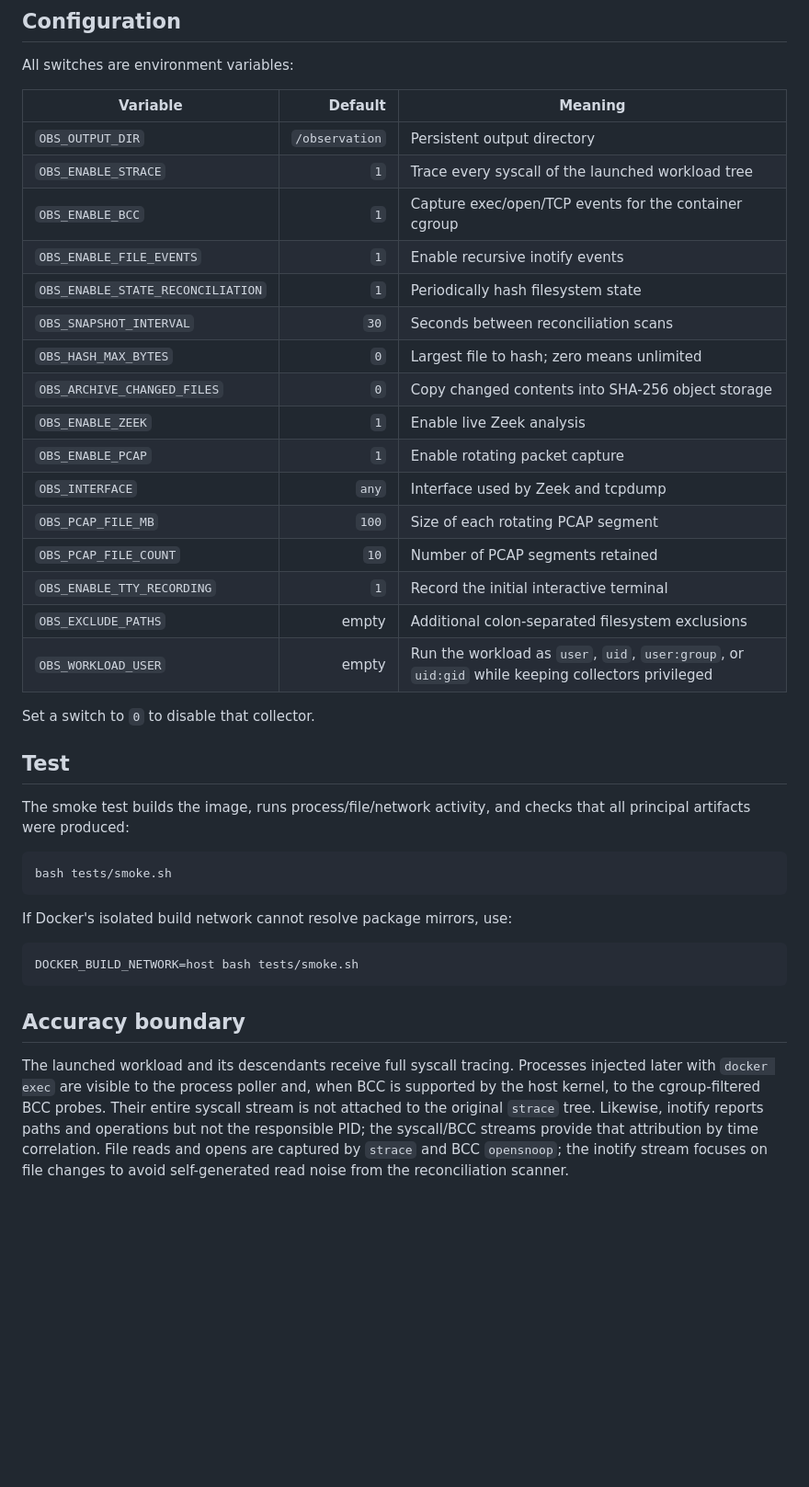
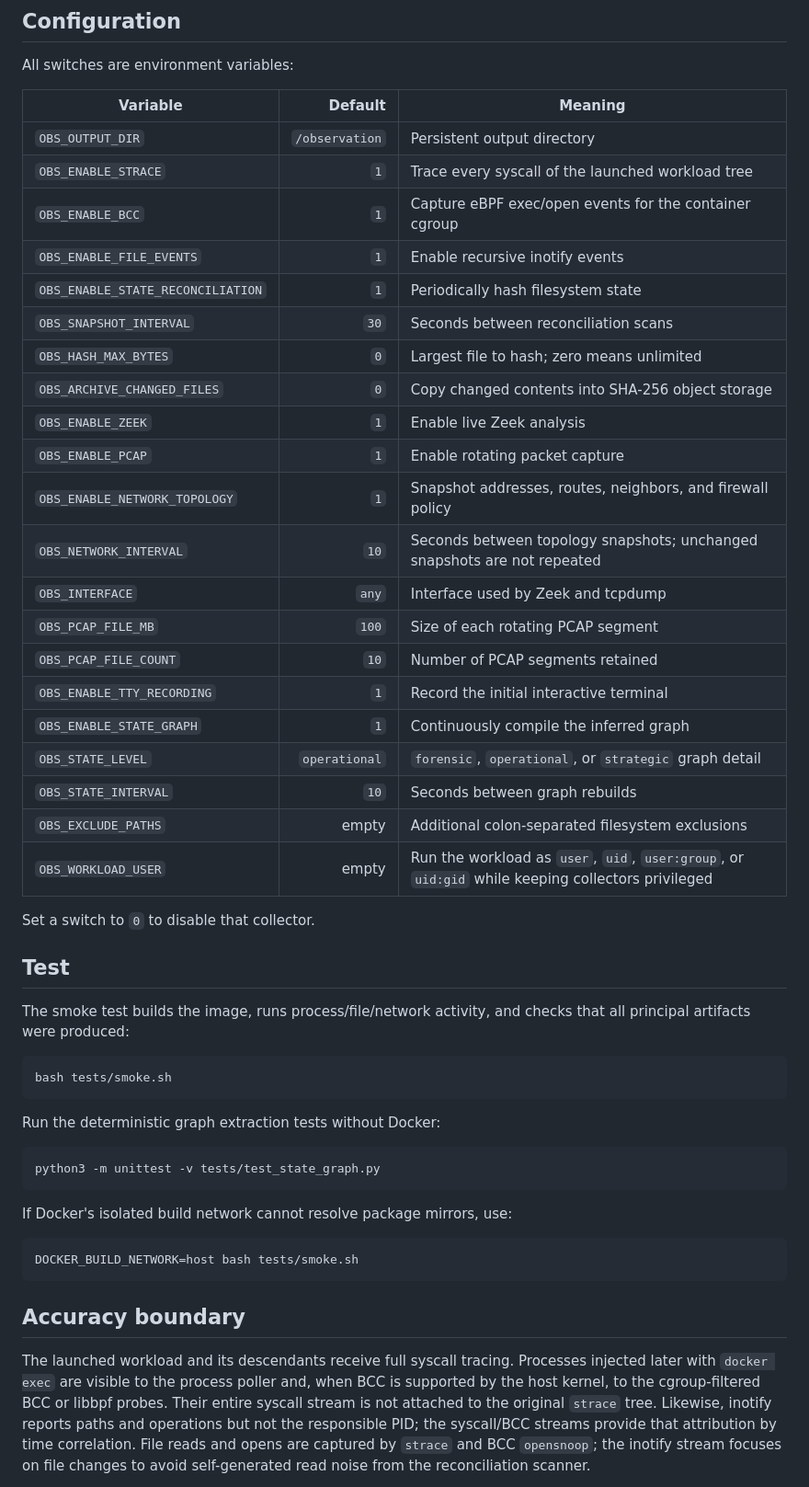
Before and after one commit to stratosphereips/NSG-docker-state-creator, a Markdown page: README.md, the part around one of its changes. Shown at 92% size. Rendered like a GitHub page; blank space fills up the shorter version.

````diff
--- a/README.md
+++ b/README.md
@@ -97,7 +137,7 @@ All switches are environment variables:
 |---|---:|---|
 | `OBS_OUTPUT_DIR` | `/observation` | Persistent output directory |
 | `OBS_ENABLE_STRACE` | `1` | Trace every syscall of the launched workload tree |
-| `OBS_ENABLE_BCC` | `1` | Capture exec/open/TCP events for the container cgroup |
+| `OBS_ENABLE_BCC` | `1` | Capture eBPF exec/open events for the container cgroup |
 | `OBS_ENABLE_FILE_EVENTS` | `1` | Enable recursive inotify events |
 | `OBS_ENABLE_STATE_RECONCILIATION` | `1` | Periodically hash filesystem state |
 | `OBS_SNAPSHOT_INTERVAL` | `30` | Seconds between reconciliation scans |
@@ -105,10 +145,15 @@ All switches are environment variables:
 | `OBS_ARCHIVE_CHANGED_FILES` | `0` | Copy changed contents into SHA-256 object storage |
 | `OBS_ENABLE_ZEEK` | `1` | Enable live Zeek analysis |
 | `OBS_ENABLE_PCAP` | `1` | Enable rotating packet capture |
+| `OBS_ENABLE_NETWORK_TOPOLOGY` | `1` | Snapshot addresses, routes, neighbors, and firewall policy |
+| `OBS_NETWORK_INTERVAL` | `10` | Seconds between topology snapshots; unchanged snapshots are not repeated |
 | `OBS_INTERFACE` | `any` | Interface used by Zeek and tcpdump |
 | `OBS_PCAP_FILE_MB` | `100` | Size of each rotating PCAP segment |
 | `OBS_PCAP_FILE_COUNT` | `10` | Number of PCAP segments retained |
 | `OBS_ENABLE_TTY_RECORDING` | `1` | Record the initial interactive terminal |
+| `OBS_ENABLE_STATE_GRAPH` | `1` | Continuously compile the inferred graph |
+| `OBS_STATE_LEVEL` | `operational` | `forensic`, `operational`, or `strategic` graph detail |
+| `OBS_STATE_INTERVAL` | `10` | Seconds between graph rebuilds |
 | `OBS_EXCLUDE_PATHS` | empty | Additional colon-separated filesystem exclusions |
 | `OBS_WORKLOAD_USER` | empty | Run the workload as `user`, `uid`, `user:group`, or `uid:gid` while keeping collectors privileged |
 
@@ -123,6 +168,12 @@ that all principal artifacts were produced:
 bash tests/smoke.sh
 ```
 
+Run the deterministic graph extraction tests without Docker:
+
+```bash
+python3 -m unittest -v tests/test_state_graph.py
+```
+
 If Docker's isolated build network cannot resolve package mirrors, use:
 
 ```bash
@@ -134,7 +185,7 @@ DOCKER_BUILD_NETWORK=host bash tests/smoke.sh
 The launched workload and its descendants receive full syscall tracing.
 Processes injected later with `docker exec` are visible to the process poller
 and, when BCC is supported by the host kernel, to the cgroup-filtered BCC
-probes. Their entire syscall stream is not attached to the original `strace`
+or libbpf probes. Their entire syscall stream is not attached to the original `strace`
 tree. Likewise, inotify reports paths and operations but not the responsible
 PID; the syscall/BCC streams provide that attribution by time correlation.
 File reads and opens are captured by `strace` and BCC `opensnoop`; the inotify
````
Also changed, not shown: other parts of README.md (+44 -4 lines).
